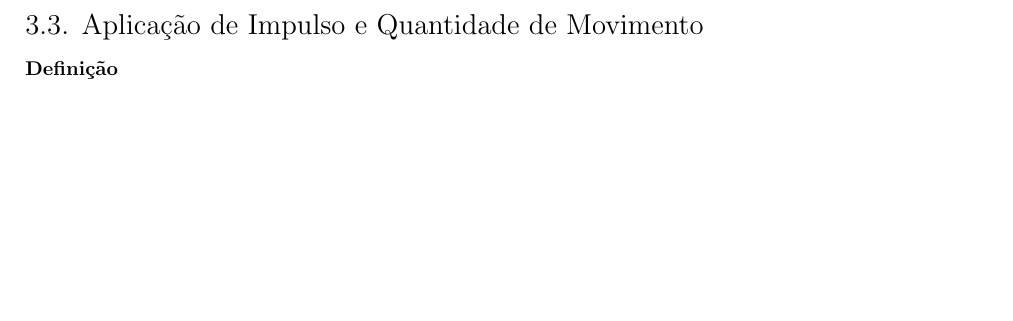
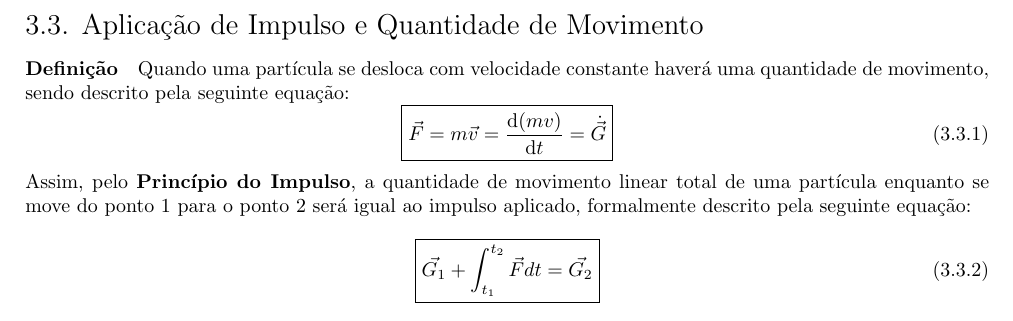
Before and after one commit to tr0fin0/classes_unicamp, a LaTeX document (em404/em404.tex): part of page 8 of 8, cut so that both start at the same text, the shorter picture padded with empty space. Compiled offline with pdfLaTeX.

Commit message:
🚧 Add Impulso e Quantidade de Movimento subsection

```diff
--- a/em404/em404.tex
+++ b/em404/em404.tex
@@ -518,6 +518,17 @@
                 \end{equation}
 
         \subsection{Aplicação de Impulso e Quantidade de Movimento}
-            \paragraph{Definição}
+            \paragraph{Definição}Quando uma partícula se desloca com velocidade constante haverá uma quantidade de movimento, sendo descrito pela seguinte equação:
+                \begin{equation}
+                    \boxed{
+                        \vec{F} = m \vec{v} = \diff{(mv)}{t} = \dot{\vec{G}}
+                    }
+                \end{equation}
+            Assim, pelo \textbf{Princípio do Impulso}, a quantidade de movimento linear total de uma partícula enquanto se move do ponto 1 para o ponto 2 será igual ao impulso aplicado, formalmente descrito pela seguinte equação:
+                \begin{equation}
+                    \boxed{
+                        \vec{G_{1}} + \int_{t_{1}}^{t_{2}} \vec{F} dt = \vec{G_{2}}
+                    }
+                \end{equation}
 
 \end{document}
```
